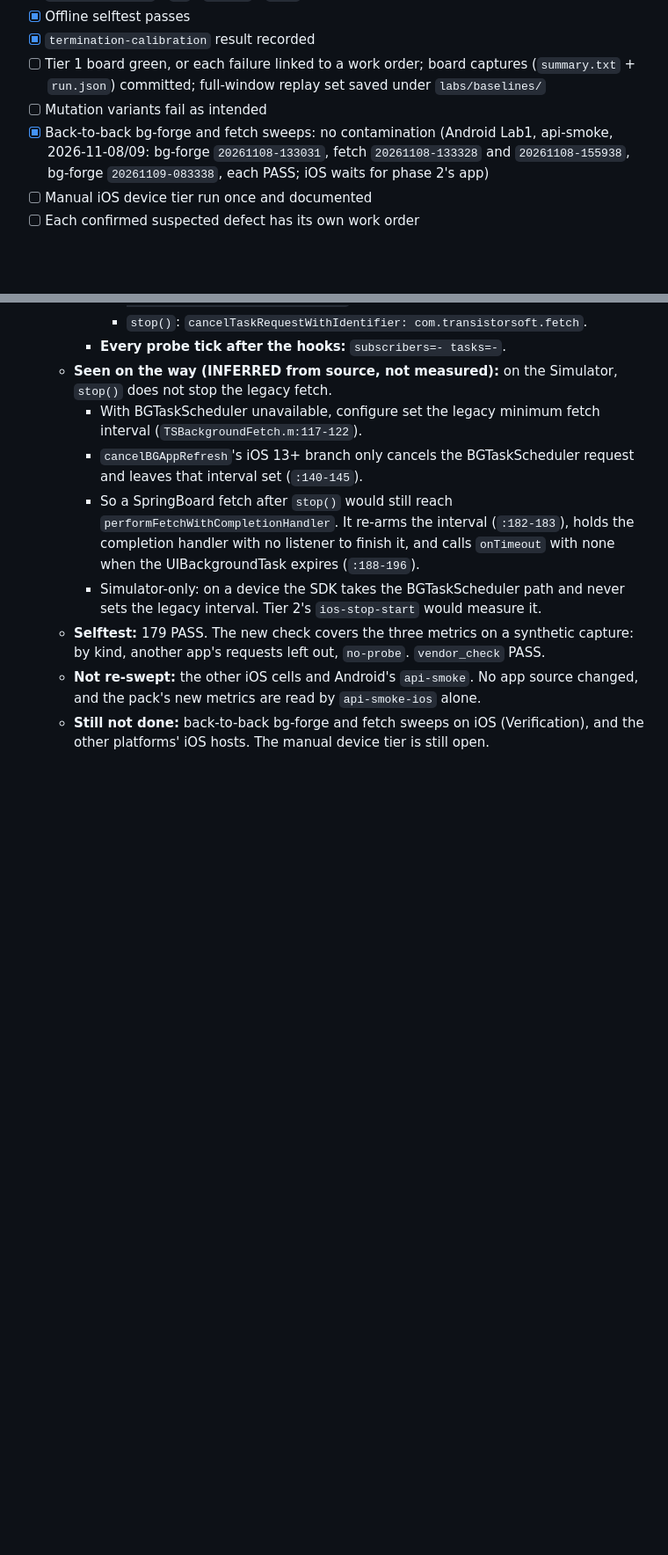
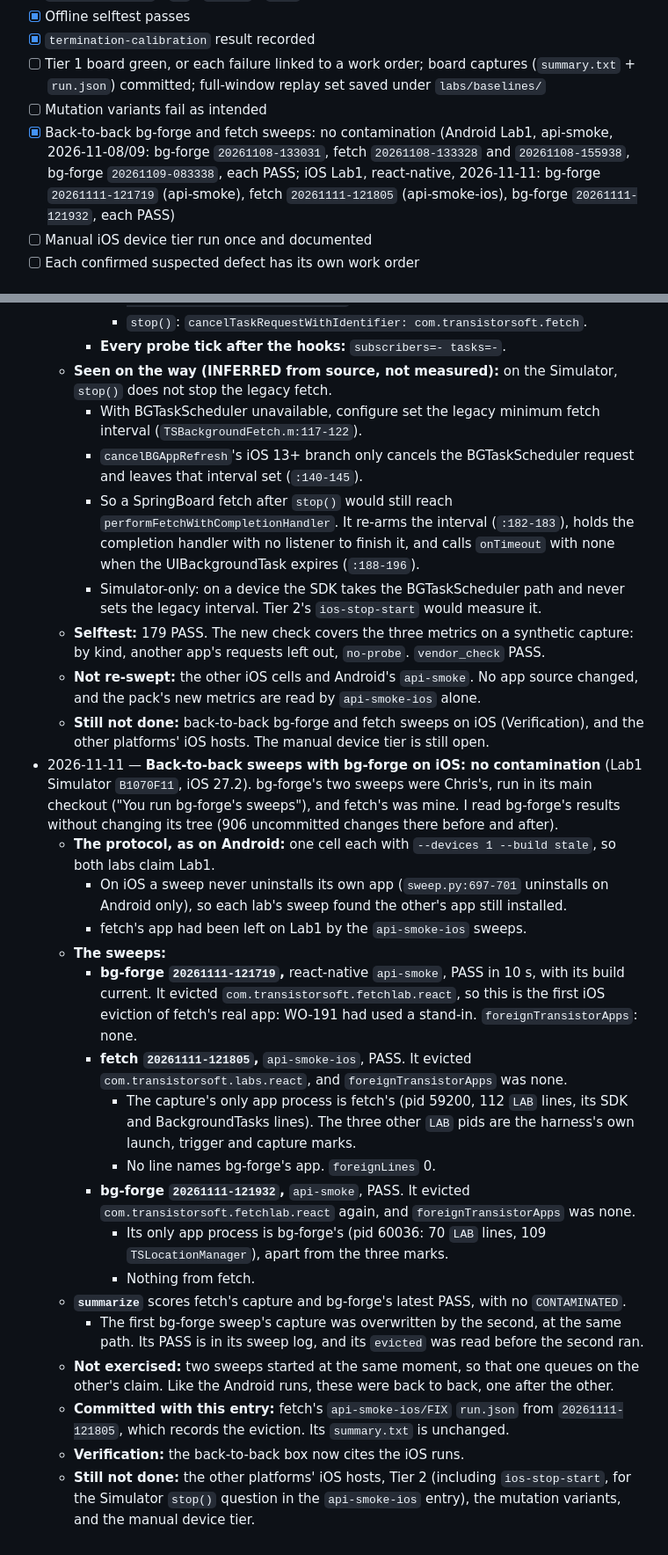
Before and after one commit to transistorsoft/fetch-forge, a Markdown page: workorders/WO-002-background-fetch-labkit.md, 2 parts joined by grey strips. Shown at 88% size. GitHub-like rendering; blank space fills up the shorter version.

Commit message:
docs(workorders): WO-002 Log, back-to-back sweeps with bg-forge on iOS
The Verification box cites the iOS runs: bg-forge 20261111-121719, fetch
20261111-121805, bg-forge 20261111-121932, each PASS on Lab1.

Co-Authored-By: Claude Opus 5.5 <noreply@anthropic.com>

```diff
--- a/workorders/WO-002-background-fetch-labkit.md
+++ b/workorders/WO-002-background-fetch-labkit.md
@@ -324,7 +324,7 @@ Use `fetch-forge/labs/` with a root `./labkit`, so bg-forge's commands and READM
 - [x] `termination-calibration` result recorded
 - [ ] Tier 1 board green, or each failure linked to a work order; board captures (`summary.txt` + `run.json`) committed; full-window replay set saved under `labs/baselines/`
 - [ ] Mutation variants fail as intended
-- [x] Back-to-back bg-forge and fetch sweeps: no contamination (Android Lab1, api-smoke, 2026-11-08/09: bg-forge `20261108-133031`, fetch `20261108-133328` and `20261108-155938`, bg-forge `20261109-083338`, each PASS; iOS waits for phase 2's app)
+- [x] Back-to-back bg-forge and fetch sweeps: no contamination (Android Lab1, api-smoke, 2026-11-08/09: bg-forge `20261108-133031`, fetch `20261108-133328` and `20261108-155938`, bg-forge `20261109-083338`, each PASS; iOS Lab1, react-native, 2026-11-11: bg-forge `20261111-121719` (api-smoke), fetch `20261111-121805` (api-smoke-ios), bg-forge `20261111-121932`, each PASS)
 - [ ] Manual iOS device tier run once and documented
 - [ ] Each confirmed suspected defect has its own work order
 
@@ -960,3 +960,21 @@ Use `fetch-forge/labs/` with a root `./labkit`, so bg-forge's commands and READM
   - **Selftest:** 179 PASS. The new check covers the three metrics on a synthetic capture: by kind, another app's requests left out, `no-probe`. `vendor_check` PASS.
   - **Not re-swept:** the other iOS cells and Android's `api-smoke`. No app source changed, and the pack's new metrics are read by `api-smoke-ios` alone.
   - **Still not done:** back-to-back bg-forge and fetch sweeps on iOS (Verification), and the other platforms' iOS hosts. The manual device tier is still open.
+- 2026-11-11 — **Back-to-back sweeps with bg-forge on iOS: no contamination** (Lab1 Simulator `B1070F11`, iOS 27.2). bg-forge's two sweeps were Chris's, run in its main checkout ("You run bg-forge's sweeps"), and fetch's was mine. I read bg-forge's results without changing its tree (906 uncommitted changes there before and after).
+  - **The protocol, as on Android:** one cell each with `--devices 1 --build stale`, so both labs claim Lab1.
+    - On iOS a sweep never uninstalls its own app (`sweep.py:697-701` uninstalls on Android only), so each lab's sweep found the other's app still installed.
+    - fetch's app had been left on Lab1 by the `api-smoke-ios` sweeps.
+  - **The sweeps:**
+    - **bg-forge `20261111-121719`,** react-native `api-smoke`, PASS in 10 s, with its build current. It evicted `com.transistorsoft.fetchlab.react`, so this is the first iOS eviction of fetch's real app: WO-191 had used a stand-in. `foreignTransistorApps`: none.
+    - **fetch `20261111-121805`,** `api-smoke-ios`, PASS. It evicted `com.transistorsoft.labs.react`, and `foreignTransistorApps` was none.
+      - The capture's only app process is fetch's (pid 59200, 112 `LAB` lines, its SDK and BackgroundTasks lines). The three other `LAB` pids are the harness's own launch, trigger and capture marks.
+      - No line names bg-forge's app. `foreignLines` 0.
+    - **bg-forge `20261111-121932`,** `api-smoke`, PASS. It evicted `com.transistorsoft.fetchlab.react` again, and `foreignTransistorApps` was none.
+      - Its only app process is bg-forge's (pid 60036: 70 `LAB` lines, 109 `TSLocationManager`), apart from the three marks.
+      - Nothing from fetch.
+  - **`summarize`** scores fetch's capture and bg-forge's latest PASS, with no `CONTAMINATED`.
+    - The first bg-forge sweep's capture was overwritten by the second, at the same path. Its PASS is in its sweep log, and its `evicted` was read before the second ran.
+  - **Not exercised:** two sweeps started at the same moment, so that one queues on the other's claim. Like the Android runs, these were back to back, one after the other.
+  - **Committed with this entry:** fetch's `api-smoke-ios/FIX` `run.json` from `20261111-121805`, which records the eviction. Its `summary.txt` is unchanged.
+  - **Verification:** the back-to-back box now cites the iOS runs.
+  - **Still not done:** the other platforms' iOS hosts, Tier 2 (including `ios-stop-start`, for the Simulator `stop()` question in the `api-smoke-ios` entry), the mutation variants, and the manual device tier.
```
